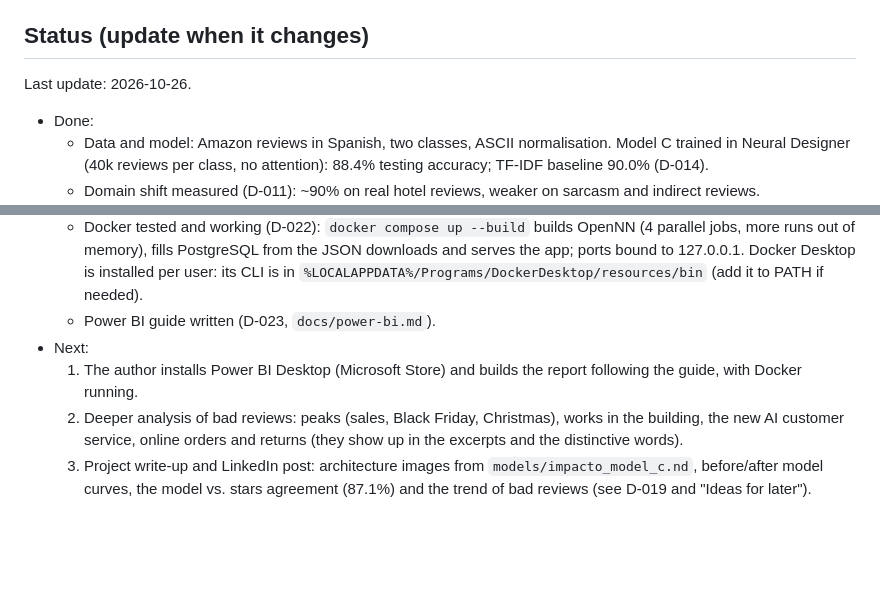
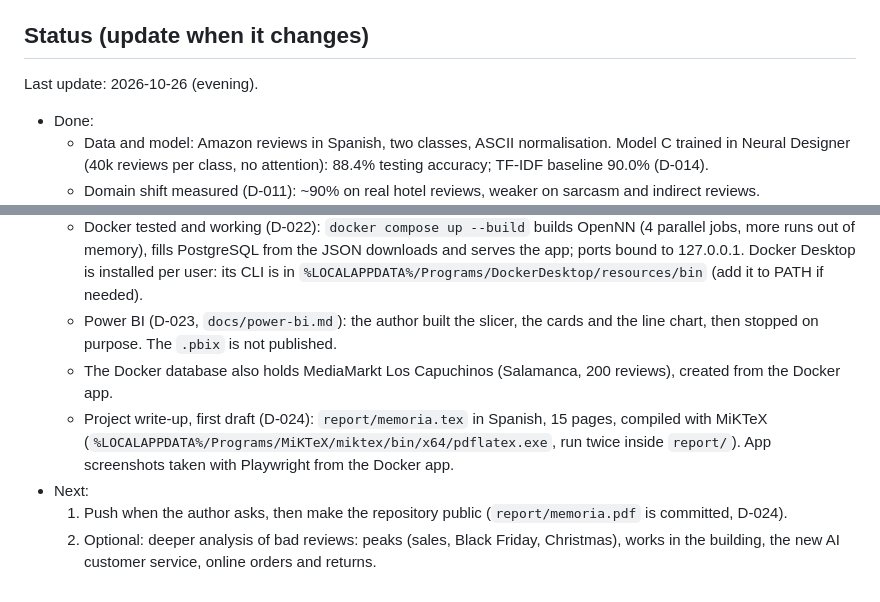
Before and after one commit to miguelbdiez/impacto, a Markdown page: CLAUDE.md, 2 parts joined by grey strips. Rendered like a GitHub page; blank space fills up the shorter version.

```diff
--- a/CLAUDE.md
+++ b/CLAUDE.md
@@ -56,7 +56,7 @@ Copy by hand from the previous computer (not in the repository):
 
 ## Status (update when it changes)
 
-Last update: 2026-10-26.
+Last update: 2026-10-26 (evening).
 
 - Done:
   - Data and model: Amazon reviews in Spanish, two classes, ASCII normalisation. Model C trained in Neural Designer
@@ -86,11 +86,13 @@ Last update: 2026-10-26.
   - Docker tested and working (D-022): `docker compose up --build` builds OpenNN (4 parallel jobs, more runs out of
     memory), fills PostgreSQL from the JSON downloads and serves the app; ports bound to 127.0.0.1. Docker Desktop is
     installed per user: its CLI is in `%LOCALAPPDATA%/Programs/DockerDesktop/resources/bin` (add it to PATH if needed).
-  - Power BI guide written (D-023, `docs/power-bi.md`).
+  - Power BI (D-023, `docs/power-bi.md`): the author built the slicer, the cards and the line chart, then stopped on
+    purpose. The `.pbix` is not published.
+  - The Docker database also holds MediaMarkt Los Capuchinos (Salamanca, 200 reviews), created from the Docker app.
+  - Project write-up, first draft (D-024): `report/memoria.tex` in Spanish, 15 pages, compiled with MiKTeX
+    (`%LOCALAPPDATA%/Programs/MiKTeX/miktex/bin/x64/pdflatex.exe`, run twice inside `report/`). App screenshots
+    taken with Playwright from the Docker app.
 - Next:
-  1. The author installs Power BI Desktop (Microsoft Store) and builds the report following the guide, with Docker
-     running.
-  2. Deeper analysis of bad reviews: peaks (sales, Black Friday, Christmas), works in the building, the new AI
-     customer service, online orders and returns (they show up in the excerpts and the distinctive words).
-  3. Project write-up and LinkedIn post: architecture images from `models/impacto_model_c.nd`, before/after model
-     curves, the model vs. stars agreement (87.1%) and the trend of bad reviews (see D-019 and "Ideas for later").
+  1. Push when the author asks, then make the repository public (`report/memoria.pdf` is committed, D-024).
+  2. Optional: deeper analysis of bad reviews: peaks (sales, Black Friday, Christmas), works in the building, the
+     new AI customer service, online orders and returns.
```
Also changed, not shown: docs/decision-log.md (+41 -0 lines).
